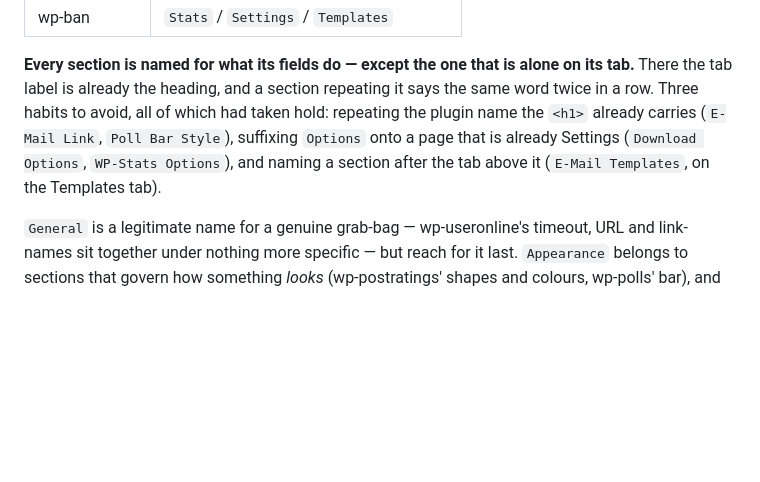
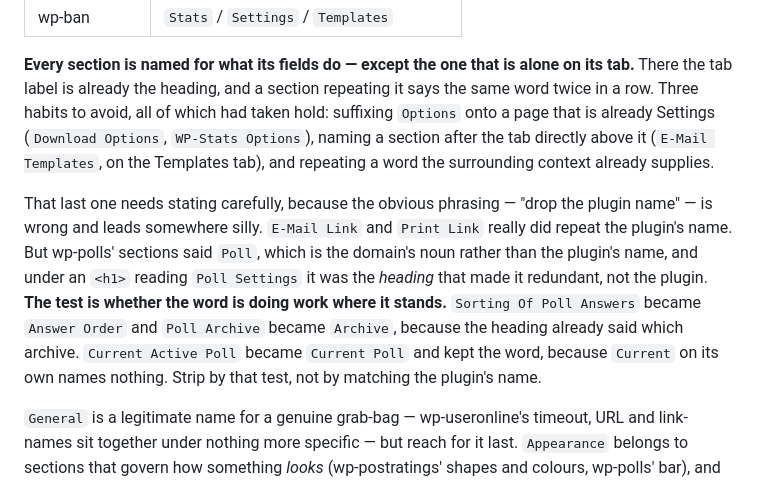
Before and after one commit to lesterchan/wordpress-plugins, a Markdown page: _standards/STANDARDS.md, the part around the change. Drawn GitHub-style; blank space fills up the shorter version.

Commit message:
Correct a rule that would have stripped a title into meaninglessness
"Repeat the plugin name" was the wrong generalisation, drawn from
wp-email and wp-print where it happened to be literally true. wp-polls
sections said Poll, which is the domain noun rather than the plugin
name, and what made it redundant was the heading above them.

Written as it was, the rule pointed at Current Active Poll and said to
strip Poll -- leaving Current, which names nothing. The test is whether
the word is doing work where it stands, not whether it matches the
plugin. Current Poll keeps it; Poll Archive did not need it.

```diff
--- a/_standards/STANDARDS.md
+++ b/_standards/STANDARDS.md
@@ -684,10 +684,21 @@ is the first tab and `Settings` is the last:
 **Every section is named for what its fields do — except the one that is alone
 on its tab.** There the tab label is already the heading, and a section
 repeating it says the same word twice in a row. Three habits to avoid, all of
-which had taken hold: repeating the plugin name the `<h1>` already carries
-(`E-Mail Link`, `Poll Bar Style`), suffixing `Options` onto a page that is
-already Settings (`Download Options`, `WP-Stats Options`), and naming a section
-after the tab above it (`E-Mail Templates`, on the Templates tab).
+which had taken hold: suffixing `Options` onto a page that is already Settings
+(`Download Options`, `WP-Stats Options`), naming a section after the tab
+directly above it (`E-Mail Templates`, on the Templates tab), and repeating a
+word the surrounding context already supplies.
+
+That last one needs stating carefully, because the obvious phrasing — "drop the
+plugin name" — is wrong and leads somewhere silly. `E-Mail Link` and
+`Print Link` really did repeat the plugin's name. But wp-polls' sections said
+`Poll`, which is the domain's noun rather than the plugin's name, and under an
+`<h1>` reading `Poll Settings` it was the *heading* that made it redundant, not
+the plugin. **The test is whether the word is doing work where it stands.**
+`Sorting Of Poll Answers` became `Answer Order` and `Poll Archive` became
+`Archive`, because the heading already said which archive. `Current Active Poll`
+became `Current Poll` and kept the word, because `Current` on its own names
+nothing. Strip by that test, not by matching the plugin's name.
 
 `General` is a legitimate name for a genuine grab-bag — wp-useronline's timeout,
 URL and link-names sit together under nothing more specific — but reach for it
```
